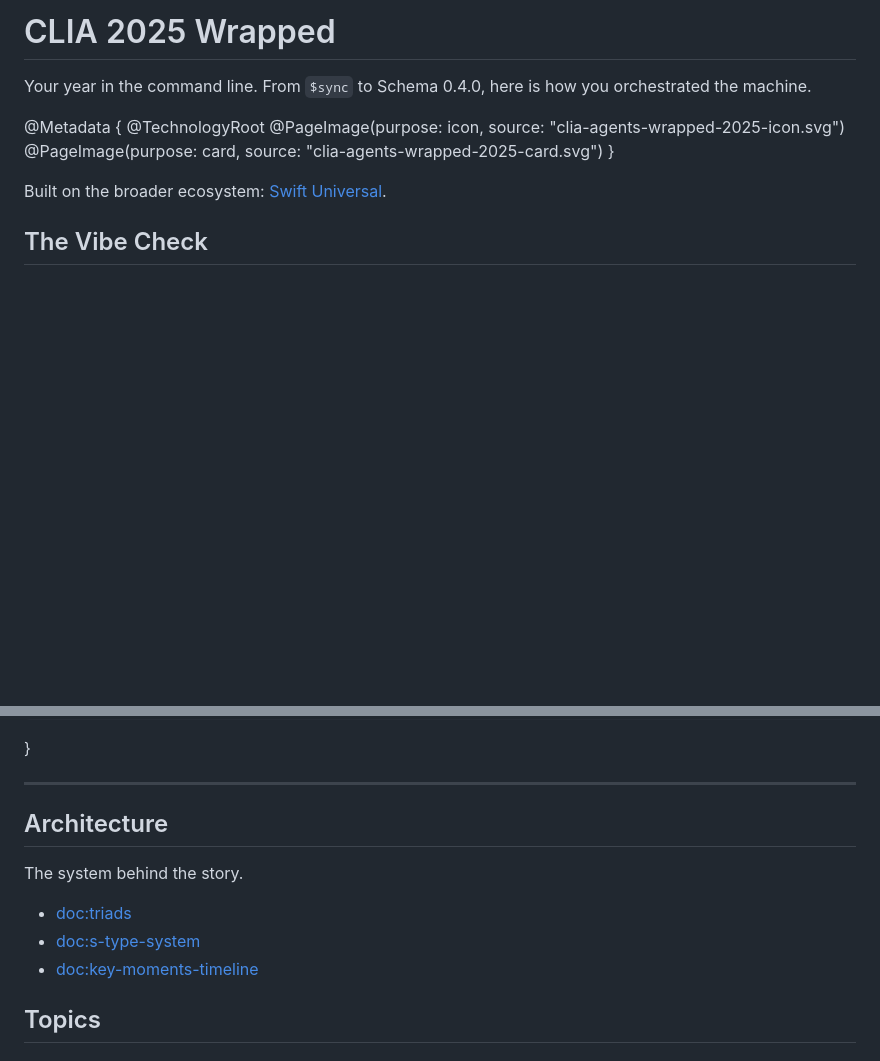
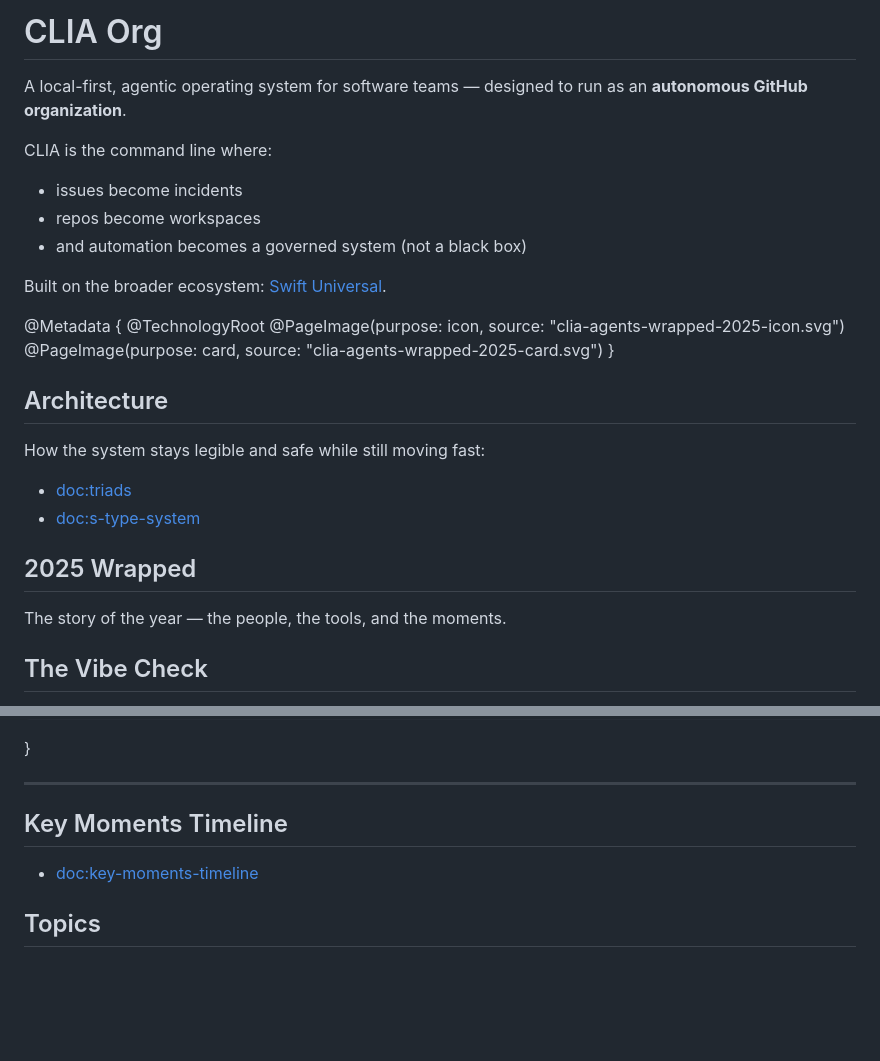
Before and after one commit to clia-org/clia-org.github.io, a Markdown page: clia-agents-wrapped-2025.docc/index.md, 2 parts joined by grey strips. Rendered like a GitHub page; blank space fills up the shorter version.

Commit message:
Reframe docs front page around autonomous org + architecture

```diff
--- a/clia-agents-wrapped-2025.docc/index.md
+++ b/clia-agents-wrapped-2025.docc/index.md
@@ -1,6 +1,14 @@
-# CLIA 2025 Wrapped
+# CLIA Org
 
-Your year in the command line. From `$sync` to Schema 0.4.0, here is how you orchestrated the machine.
+A local-first, agentic operating system for software teams — designed to run as an **autonomous GitHub organization**.
+
+CLIA is the command line where:
+
+- issues become incidents
+- repos become workspaces
+- and automation becomes a governed system (not a black box)
+
+Built on the broader ecosystem: [Swift Universal](https://swift-universal.github.io/documentation/swift-universal).
 
 @Metadata {
     @TechnologyRoot
@@ -8,7 +16,16 @@ Your year in the command line. From `$sync` to Schema 0.4.0, here is how you orc
     @PageImage(purpose: card, source: "clia-agents-wrapped-2025-card.svg")
 }
 
-Built on the broader ecosystem: [Swift Universal](https://swift-universal.github.io/documentation/swift-universal).
+## Architecture
+
+How the system stays legible and safe while still moving fast:
+
+- <doc:triads>
+- <doc:s-type-system>
+
+## 2025 Wrapped
+
+The story of the year — the people, the tools, and the moments.
 
 ## The Vibe Check
 
@@ -123,12 +140,8 @@ We laughed. We cried. We added a `no-op` wrapper. Good times.
 
 ---
 
-## Architecture
+## Key Moments Timeline
 
-The system behind the story.
-
-- <doc:triads>
-- <doc:s-type-system>
 - <doc:key-moments-timeline>
 
 ## Topics
```
